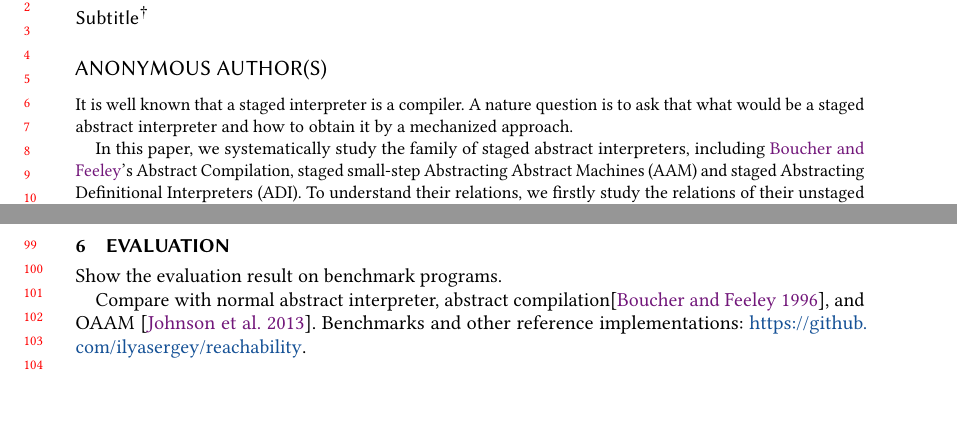
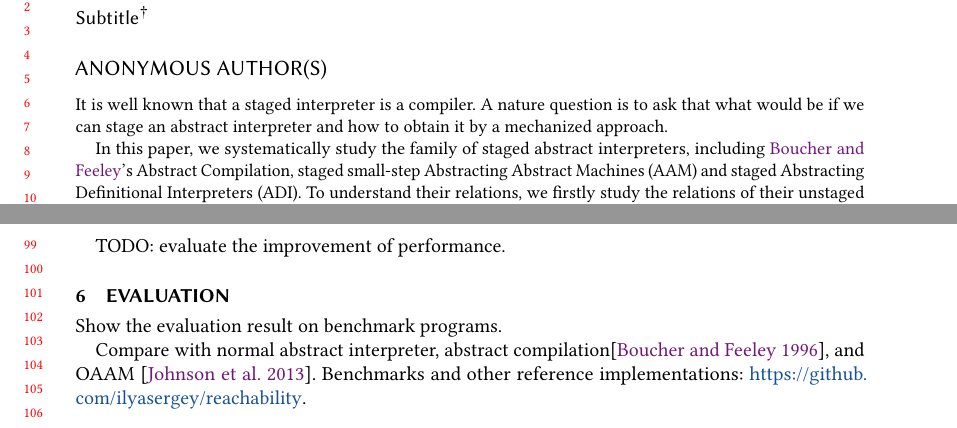
Before and after one commit to Generative-Program-Analysis/GenSym, a LaTeX paper (paper/paper.tex): two parts of pages 1 and 3 of 4, joined at a grey line, cut so that both start at the same text. Compiled offline with pdfLaTeX.

Commit message:
reorganize

```diff
--- a/paper/paper.tex
+++ b/paper/paper.tex
@@ -129,7 +129,7 @@
 %% before \maketitle command
 \begin{abstract}
   It is well known that a staged interpreter is a compiler. A nature question is to ask
-  that what would be a staged abstract interpreter and how to obtain it by a mechanized
+  that what would be if we can stage an abstract interpreter and how to obtain it by a mechanized
   approach.
 
   In this paper, we systematically study the family of staged abstract interpreters, including
@@ -279,7 +279,9 @@ waiting for the rest $(n-m)$ programs.
 These $(n-m)$ programs might be (abstract) arguments for the first $n$ programs, and
 the abstract interpreter itself might be a partial abstract interpreter.
 
-Not sure how much improvement of performance.
+IDEA: combining analysis with different sensitivities.
+
+TODO: evaluate the improvement of performance.
 
 \section{Evaluation}
 
```
Also changed, not shown: 1 other file.
